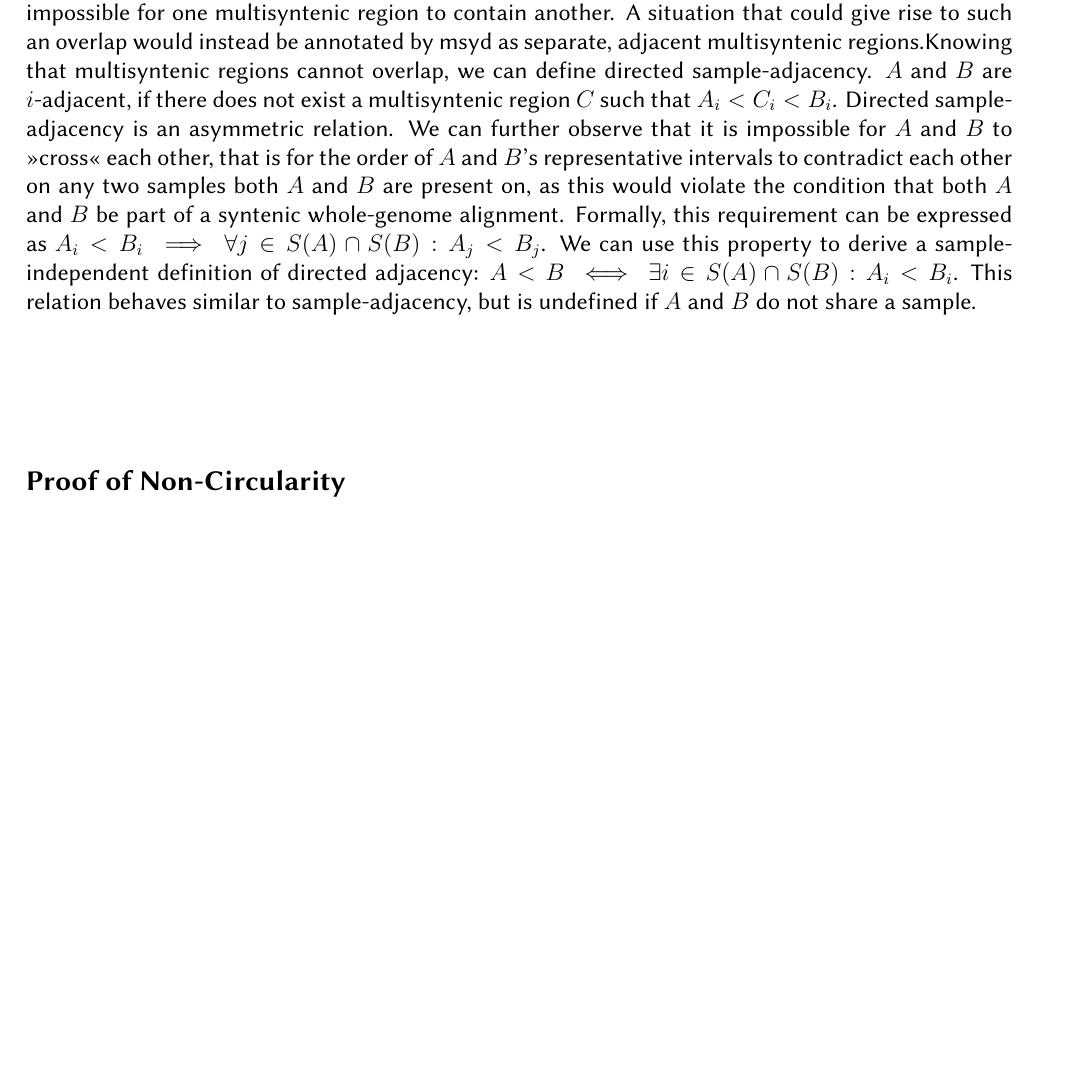
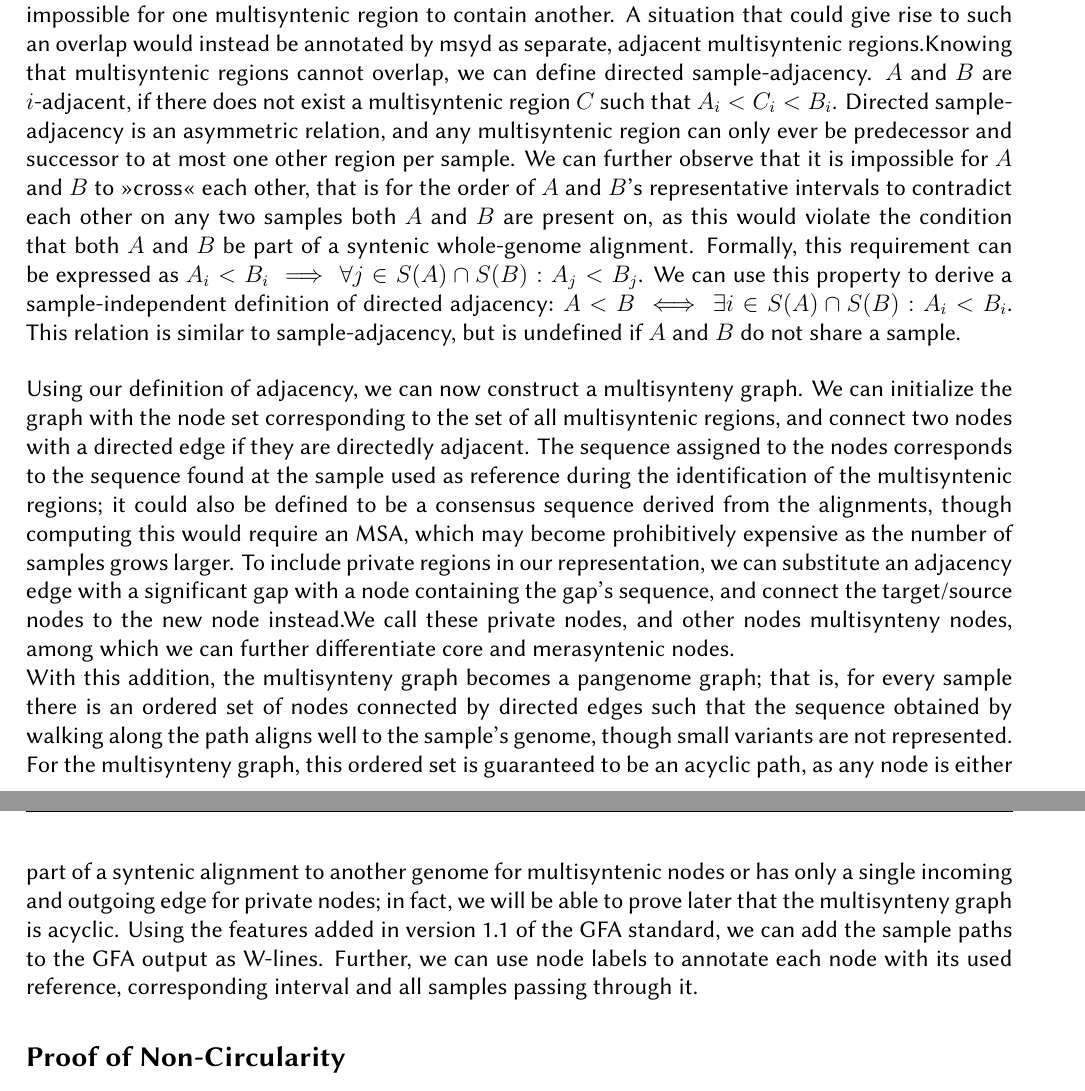
Before and after one commit to lrauschning/mthes, a LaTeX thesis (thesis.tex, which reads main.tex): part of page 15 of 25 before the commit and two parts of pages 15 and 16 of 25 after it, the two joined at a grey line, cut so that both start at the same text, the shorter picture padded with empty space. Compiled offline with XeLaTeX; a missing font is replaced by an installed copy or a similar font.

Commit message:
graph description

```diff
--- a/main.tex
+++ b/main.tex
@@ -129,17 +129,31 @@ The same consideration makes it impossible for one multisyntenic region to conta
 A situation that could give rise to such an overlap would instead be annotated by msyd as separate, adjacent multisyntenic regions.% for the, along with the non-overlapping regions $a \setminus b$ and $b \setminus a$.% . containing forbidden by the
 Knowing that multisyntenic regions cannot overlap, we can define directed sample-adjacency.
 $A$ and $B$ are $i$-adjacent, if there does not exist a multisyntenic region $C$ such that $A_i < C_i < B_i$.
-Directed sample-adjacency is an asymmetric relation.
+Directed sample-adjacency is an asymmetric relation, and any multisyntenic region can only ever be predecessor and successor to at most one other region per sample.
 We can further observe that it is impossible for $A$ and $B$ to »cross« each other, that is for the order of $A$ and $B$'s representative intervals to contradict each other on any two samples both $A$ and $B$ are present on, as this would violate the condition that both $A$ and $B$ be part of a syntenic whole-genome alignment.
 Formally, this requirement can be expressed as $A_i < B_i \implies \forall j \in S(A) \cap S(B): A_j < B_j$.
 We can use this property to derive a sample-independent definition of directed adjacency: $A < B \iff \exists i \in S(A) \cap S(B): A_i < B_i$.
-This relation behaves similar to sample-adjacency, but is undefined if $A$ and $B$ do not share a sample.\\
+This relation is similar to sample-adjacency, but is undefined if $A$ and $B$ do not share a sample.
 
 % similarity to assembly graph? => genomes as paths
 % => circle-free
+Using our definition of adjacency, we can now construct a multisynteny graph.
+We can initialize the graph with the node set corresponding to the set of all multisyntenic regions, and connect two nodes with a directed edge if they are directedly adjacent.
+The sequence assigned to the nodes corresponds to the sequence found at the sample used as reference during the identification of the multisyntenic regions; it could also be defined to be a consensus sequence derived from the alignments, though computing this would require an MSA, which may become prohibitively expensive as the number of samples grows larger.
+To include private regions in our representation, we can substitute an adjacency edge with a significant gap with a node containing the gap's sequence, and connect the target/source nodes to the new node instead.% in between representing private sequences between two adjacent nodes containing a significant gap.
+We call these private nodes, and other nodes multisynteny nodes, among which we can further differentiate core and merasyntenic nodes.\\
+%As msyd's internal representation
+With this addition, the multisynteny graph becomes a pangenome graph; that is, for every sample there is an ordered set of nodes connected by directed edges such that the sequence obtained by walking along the path aligns well to the sample's genome, though small variants are not represented.
+For the multisynteny graph, this ordered set is guaranteed to be an acyclic path, as any node is either part of a syntenic alignment to another genome for multisyntenic nodes or has only a single incoming and outgoing edge for private nodes; in fact, we will be able to prove later that the multisynteny graph is acyclic.
+Using the features added in version 1.1 of the GFA standard, we can add the sample paths to the GFA output as W-lines.
+Further, we can use node labels to annotate each node with its used reference, corresponding interval and all samples passing through it.
+
+% graph construction algo, briefly explained
+% linear runtime, maybe mention sorting uses panco?
 
 
 % go into properties, linearized structure, coresyn bounds
+% necessary branching after node
 % motivate here after the fact?
 % => respect global properties, avoid collapsing repetitive regions
 % link to SV allele discussion + panco
```
